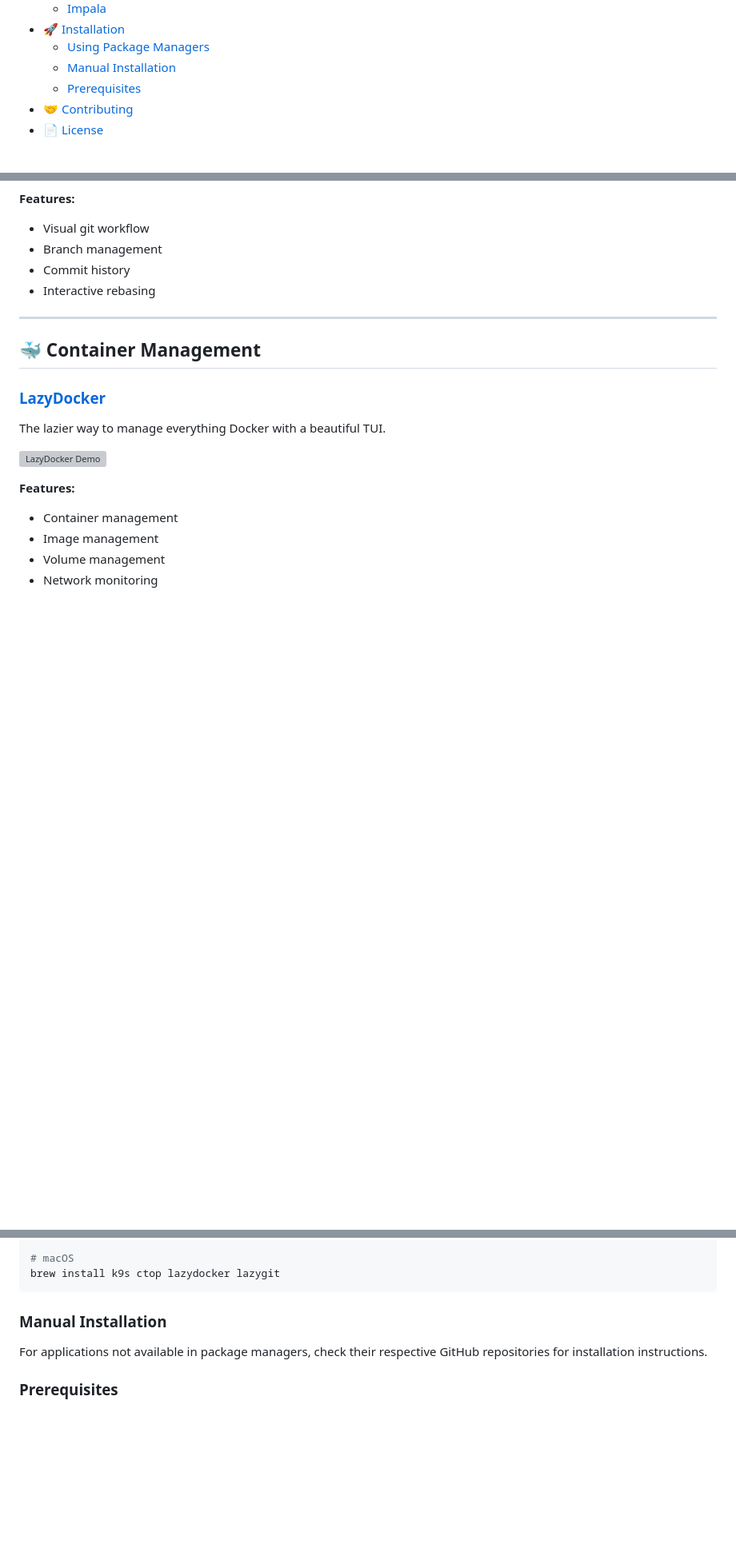
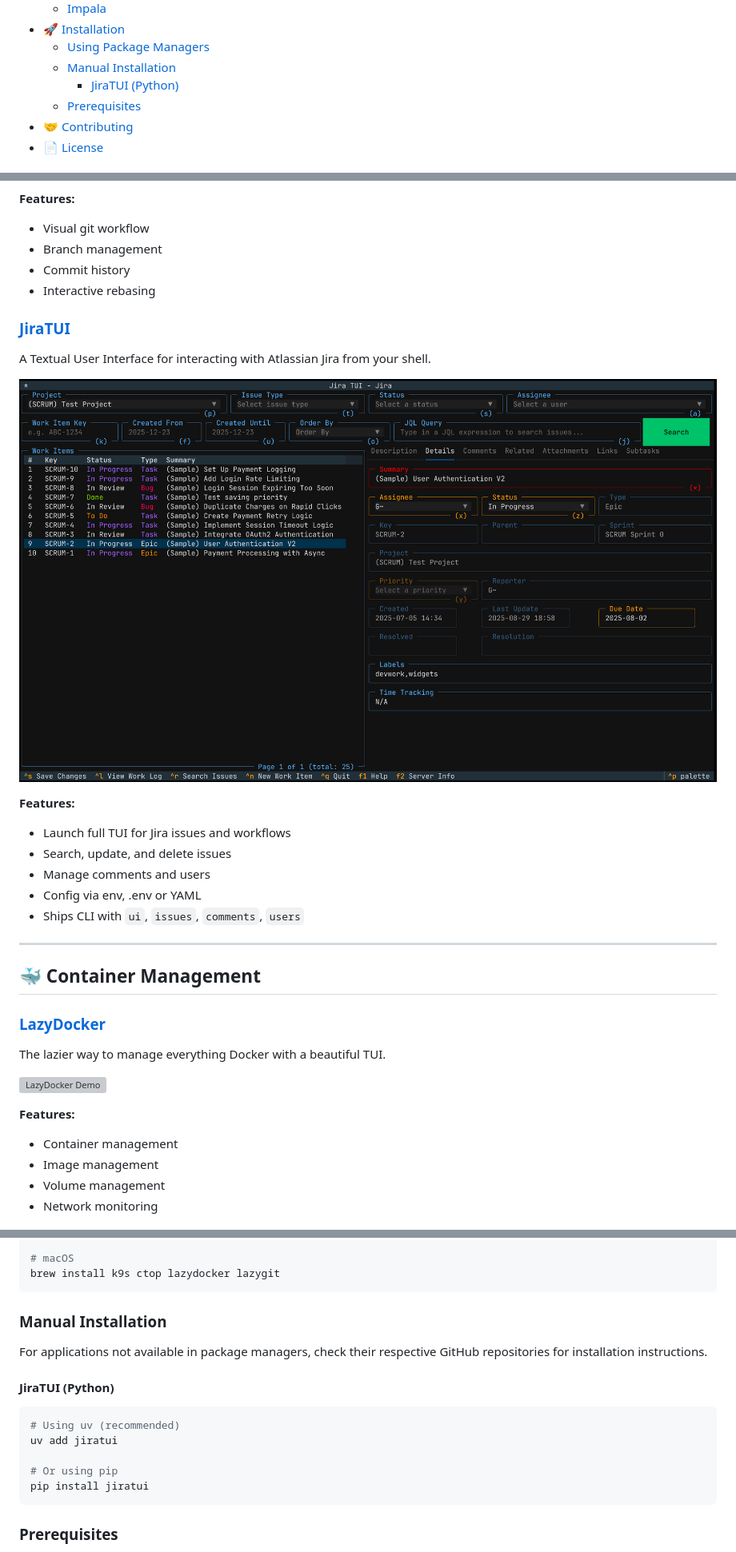
Before and after one commit to mmsaeed509/My-Awesome-TUIs, a Markdown page: README.md, 3 parts joined by grey strips. Shown at 80% size. Drawn GitHub-style; pictures changed too: imgs/jiratui.png (added); blank space fills up the shorter version; grey boxes are pictures that could not be loaded.

````diff
--- a/README.md
+++ b/README.md
@@ -43,6 +44,7 @@
 - [🚀 Installation](#-installation)
   - [Using Package Managers](#using-package-managers)
   - [Manual Installation](#manual-installation)
+    - [JiraTUI (Python)](#jiratui-python)
   - [Prerequisites](#prerequisites)
 - [🤝 Contributing](#-contributing)
 - [📄 License](#-license)
@@ -94,6 +96,18 @@ Simple terminal UI for git commands with an intuitive interface.
 - Branch management
 - Commit history
 - Interactive rebasing
+
+### [JiraTUI](https://github.com/whyisdifficult/jiratui)
+A Textual User Interface for interacting with Atlassian Jira from your shell.
+
+![JiraTUI Demo](imgs/jiratui.png)
+
+**Features:**
+- Launch full TUI for Jira issues and workflows
+- Search, update, and delete issues
+- Manage comments and users
+- Config via env, .env or YAML
+- Ships CLI with `ui`, `issues`, `comments`, `users`
 
 ---
 
@@ -282,6 +296,16 @@ brew install k9s ctop lazydocker lazygit
 
 For applications not available in package managers, check their respective GitHub repositories for installation instructions.
 
+#### JiraTUI (Python)
+
+```bash
+# Using uv (recommended)
+uv add jiratui
+
+# Or using pip
+pip install jiratui
+```
+
 ### Prerequisites
 
 - Terminal with true color support
````
Also changed, not shown: other parts of README.md (+1 -0 lines).
